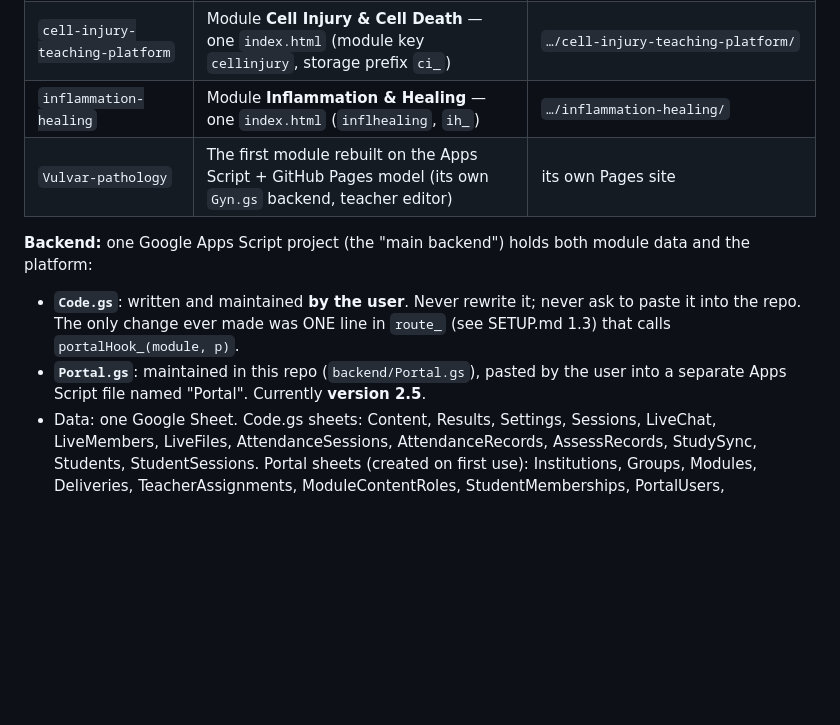
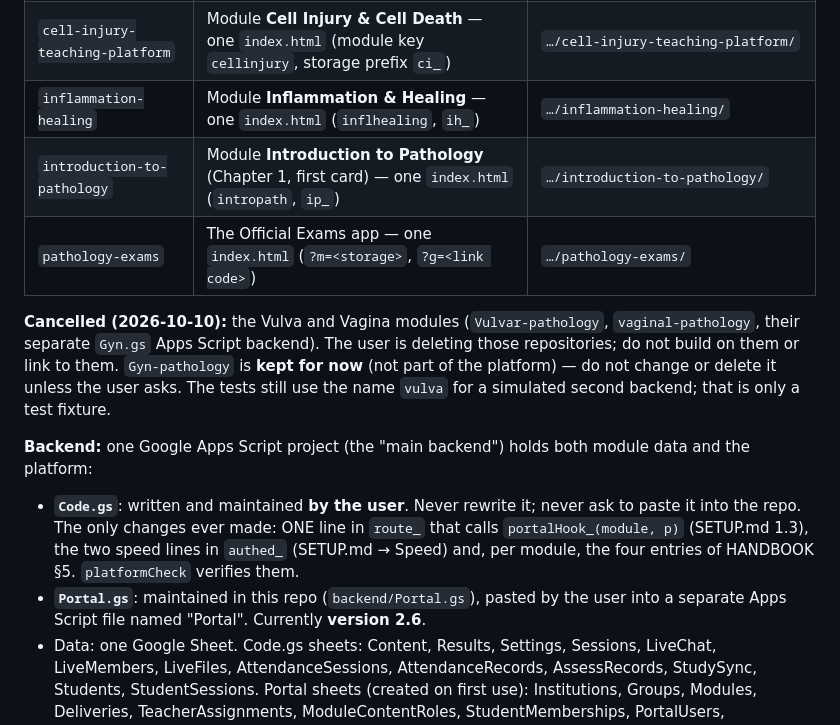
Before and after one commit to third-year-med/Interactive-pathology-platform, a Markdown page: docs/HANDBOOK.md, the part around the change. Drawn GitHub-style; blank space fills up the shorter version.

Commit message:
HANDBOOK: Vulva/Vagina modules cancelled (repos being deleted by the user), Gyn-pathology kept; repository table and Code.gs notes updated
Co-Authored-By: Claude Opus 5.5 <noreply@anthropic.com>
Claude-Session: https://claude.ai/code/session_01R2rmY7rfqcwo597guuiTTg

```diff
--- a/docs/HANDBOOK.md
+++ b/docs/HANDBOOK.md
@@ -13,13 +13,20 @@ in this repository, so every new session starts from it. State as of **2026-10-0
 | `Interactive-pathology-platform` | Front page (Platform Home, group pages, Teacher Sign-In, Teacher Dashboard, Admin directory), `backend/Portal.gs`, tests, release tool, docs | `https://third-year-med.github.io/Interactive-pathology-platform/` |
 | `cell-injury-teaching-platform` | Module **Cell Injury & Cell Death** — one `index.html` (module key `cellinjury`, storage prefix `ci_`) | `…/cell-injury-teaching-platform/` |
 | `inflammation-healing` | Module **Inflammation & Healing** — one `index.html` (`inflhealing`, `ih_`) | `…/inflammation-healing/` |
-| `Vulvar-pathology` | The first module rebuilt on the Apps Script + GitHub Pages model (its own `Gyn.gs` backend, teacher editor) | its own Pages site |
+| `introduction-to-pathology` | Module **Introduction to Pathology** (Chapter 1, first card) — one `index.html` (`intropath`, `ip_`) | `…/introduction-to-pathology/` |
+| `pathology-exams` | The Official Exams app — one `index.html` (`?m=<storage>`, `?g=<link code>`) | `…/pathology-exams/` |
+
+**Cancelled (2026-10-10):** the Vulva and Vagina modules (`Vulvar-pathology`, `vaginal-pathology`, their separate
+`Gyn.gs` Apps Script backend). The user is deleting those repositories; do not build on them or link to them.
+`Gyn-pathology` is **kept for now** (not part of the platform) — do not change or delete it unless the user asks.
+The tests still use the name `vulva` for a simulated second backend; that is only a test fixture.
 
 **Backend:** one Google Apps Script project (the "main backend") holds both module data and the platform:
 - **`Code.gs`**: written and maintained **by the user**. Never rewrite it; never ask to paste it into the repo. The only
-  change ever made was ONE line in `route_` (see SETUP.md 1.3) that calls `portalHook_(module, p)`.
+  changes ever made: ONE line in `route_` that calls `portalHook_(module, p)` (SETUP.md 1.3), the two speed lines in
+  `authed_` (SETUP.md → Speed) and, per module, the four entries of HANDBOOK §5. `platformCheck` verifies them.
 - **`Portal.gs`**: maintained in this repo (`backend/Portal.gs`), pasted by the user into a separate Apps Script file
-  named "Portal". Currently **version 2.5**.
+  named "Portal". Currently **version 2.6**.
 - Data: one Google Sheet. Code.gs sheets: Content, Results, Settings, Sessions, LiveChat, LiveMembers, LiveFiles,
   AttendanceSessions, AttendanceRecords, AssessRecords, StudySync, Students, StudentSessions. Portal sheets (created on
   first use): Institutions, Groups, Modules, Deliveries, TeacherAssignments, ModuleContentRoles, StudentMemberships,
```
